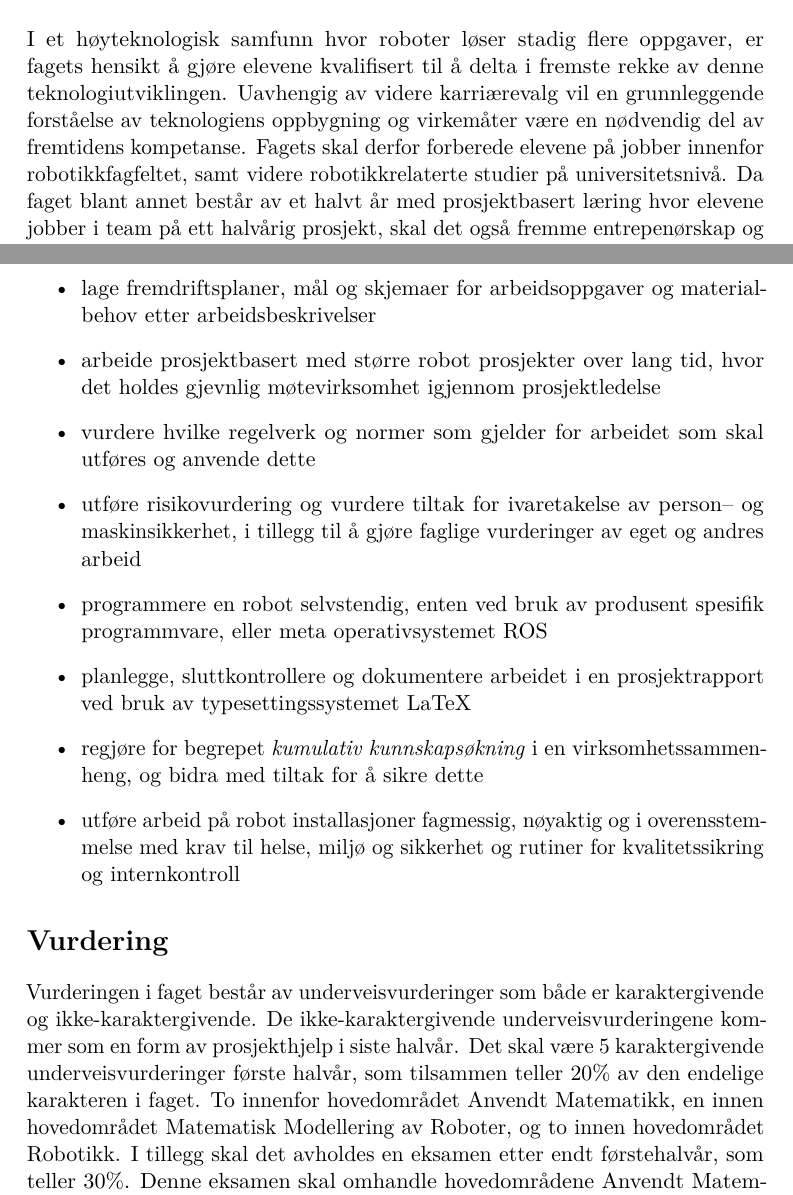
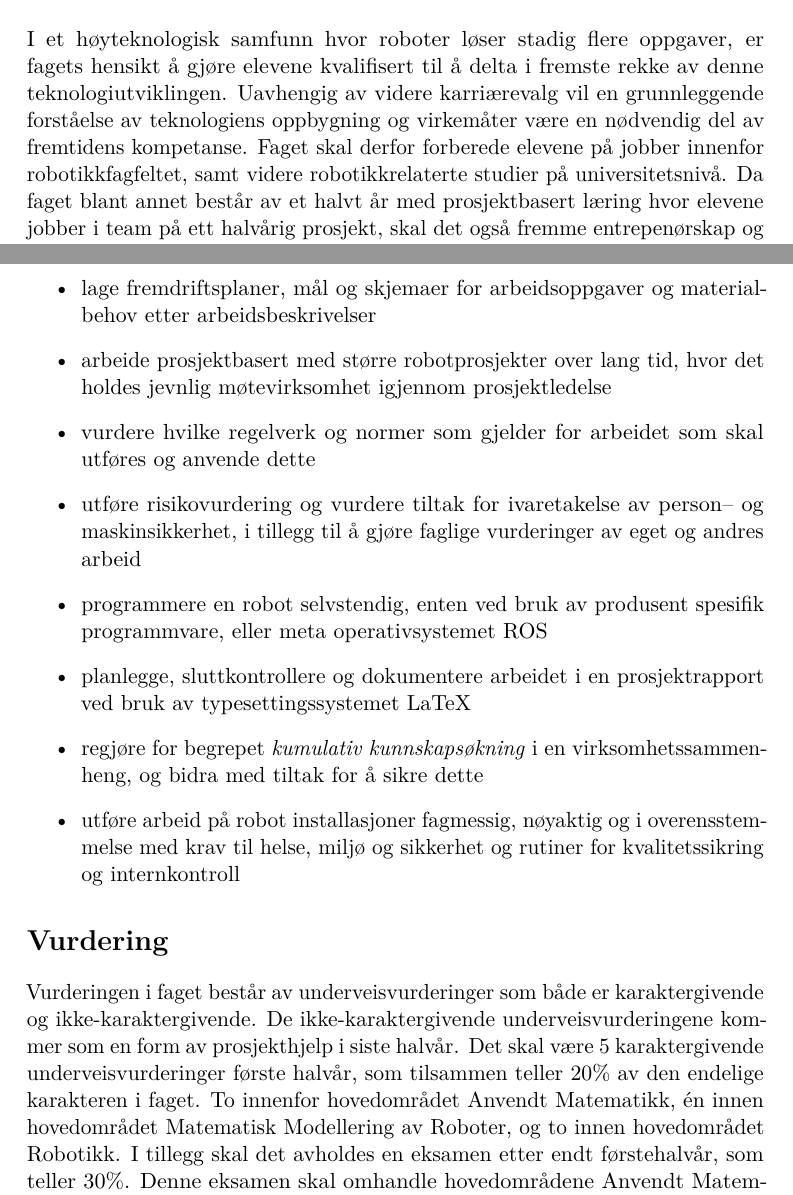
Before and after one commit to KvalheimRacing/KubenRobotics, a LaTeX document (AMOR/AMOR.tex, which reads AMOR/Sections/Formaal.tex, AMOR/Sections/Kompetansemaal.tex): two parts of pages 1 and 8 of 8, joined at a grey line, cut so that both start at the same text. Compiled offline with pdfLaTeX.

Commit message:
Finished with curriculum for robotics course, fixed some spelling errors

```diff
--- a/AMOR/Sections/Formaal.tex
+++ b/AMOR/Sections/Formaal.tex
@@ -2,7 +2,7 @@
 
 	I et høyteknologisk samfunn hvor roboter løser stadig flere oppgaver, er fagets hensikt å gjøre elevene kvalifisert til å delta i fremste rekke av denne teknologiutviklingen.
 	Uavhengig av videre karriærevalg vil en grunnleggende forståelse av teknologiens oppbygning og virkemåter være en nødvendig del av fremtidens kompetanse.
-	Fagets skal derfor forberede elevene på jobber innenfor robotikkfagfeltet, samt videre robotikkrelaterte studier på universitetsnivå.
+	Faget skal derfor forberede elevene på jobber innenfor robotikkfagfeltet, samt videre robotikkrelaterte studier på universitetsnivå.
 	Da faget blant annet består av et halvt år med prosjektbasert læring hvor elevene jobber i team på ett halvårig prosjekt, skal det også fremme entrepenørskap og selvstendig læring, og være en virkelighetsnær simulering av arbeidslivet.
 	Faget i seg selv har som formål å gi elevene teorigrunnlaget for å forstå hvordan en robot er bygd opp, da spesielt med tanke på software.
 	Matematisk modellering er sentralt for å forstå oppbygningen av softwaren, og faget vil derfor introdusere endel matematiske konsepter som vanligvis dekkes på universitetsnivå.
--- a/AMOR/Sections/Kompetansemaal.tex
+++ b/AMOR/Sections/Kompetansemaal.tex
@@ -62,7 +62,7 @@
 
     \begin{itemize}
         \item lage fremdriftsplaner, mål og skjemaer for arbeidsoppgaver og materialbehov etter arbeidsbeskrivelser
-        \item arbeide prosjektbasert med større robot prosjekter over lang tid, hvor det holdes gjevnlig møtevirksomhet igjennom prosjektledelse
+        \item arbeide prosjektbasert med større robotprosjekter over lang tid, hvor det holdes jevnlig møtevirksomhet igjennom prosjektledelse
         \item vurdere hvilke regelverk og normer som gjelder for arbeidet som skal utføres og anvende dette
         \item utføre risikovurdering og vurdere tiltak for ivaretakelse av person– og maskinsikkerhet, i tillegg til å gjøre faglige vurderinger av eget og andres arbeid
         \item programmere en robot selvstendig, enten ved bruk av produsent spesifik programmvare, eller meta operativsystemet ROS
```
Also changed, not shown: AMOR/Sections/Vurdering.tex (+1 -1 lines), AMOR/AMOR.pdf, AMOR/Sections/Kompetansemaal.tex (2 more changed lines).
